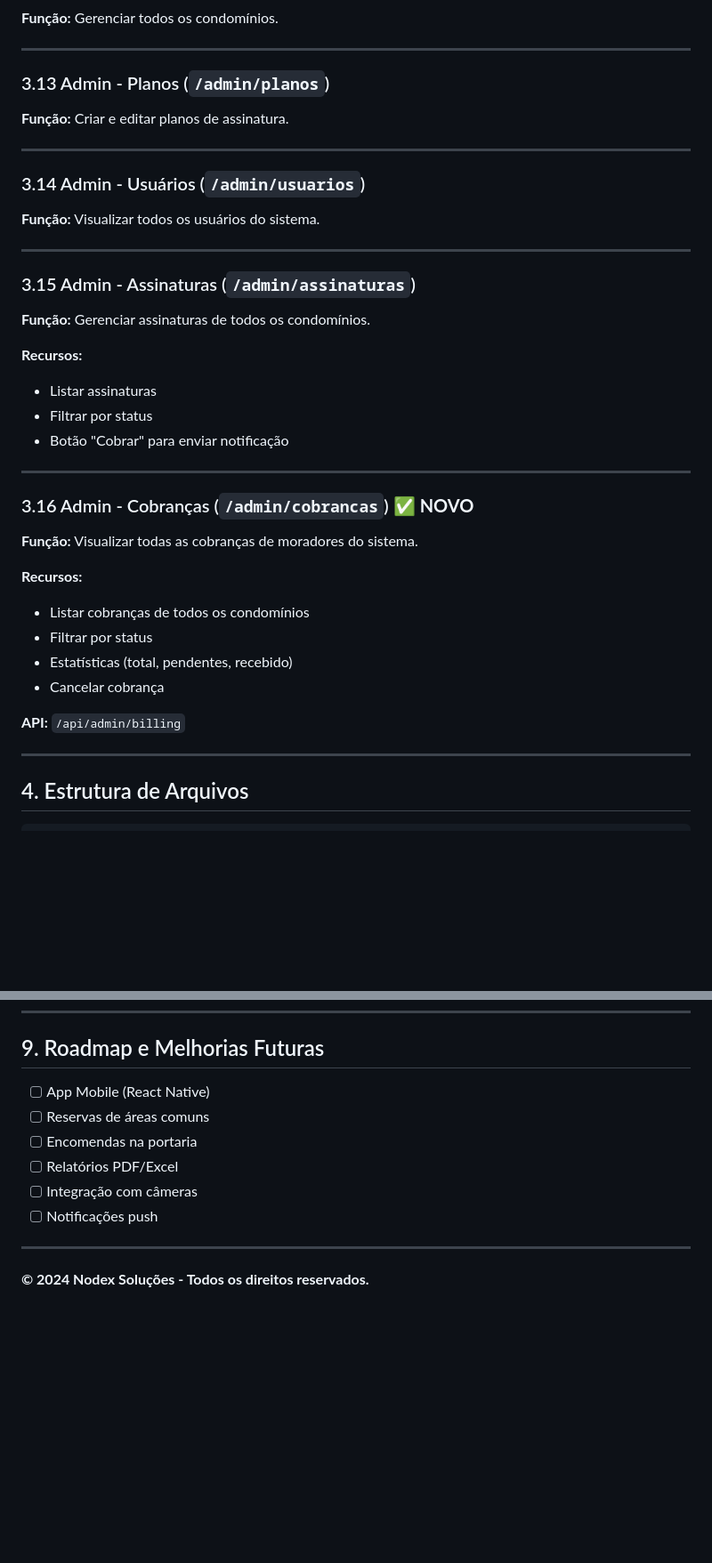
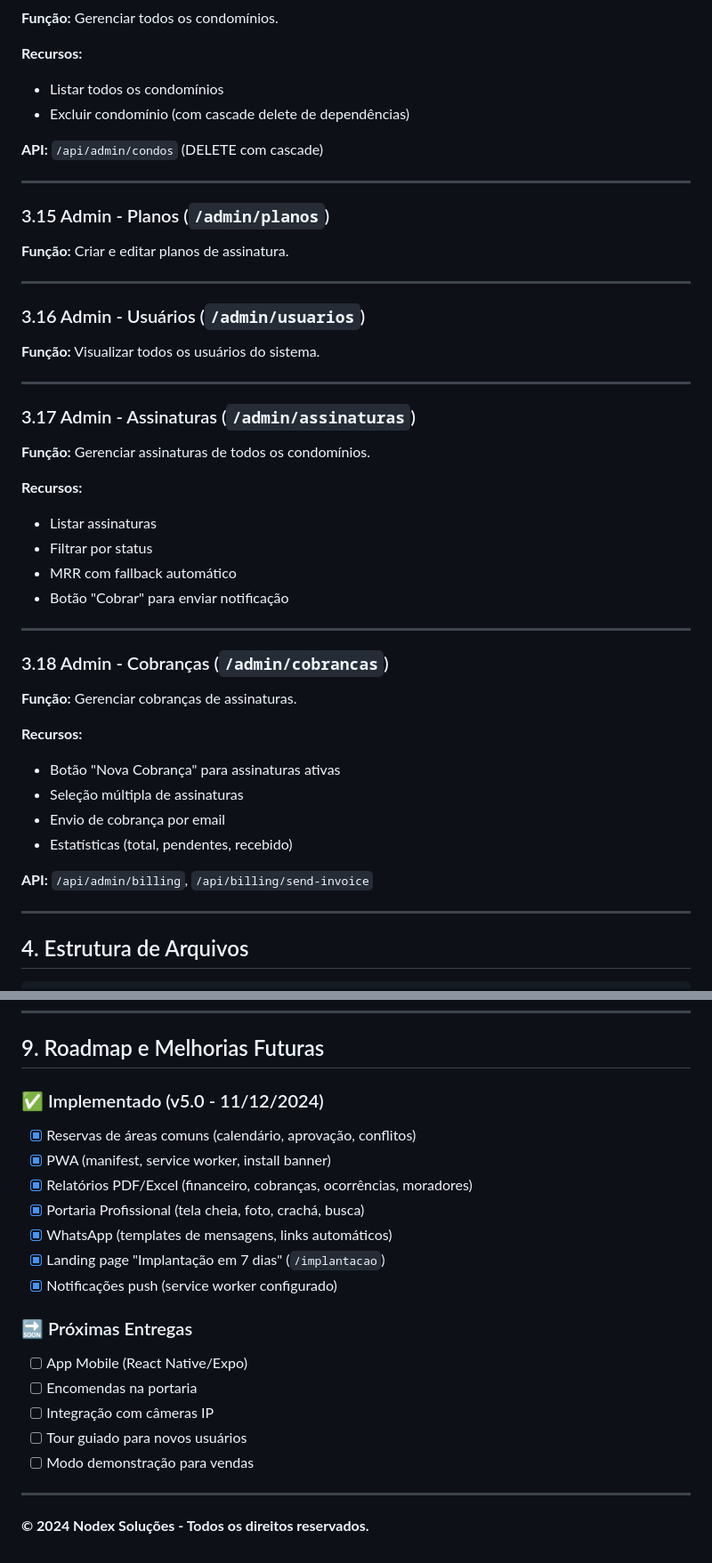
Before and after one commit to robsonodex/condominio-facil, a Markdown page: DOCUMENTATION.md, 2 parts joined by grey strips. Shown at 89% size. Drawn GitHub-style; blank space fills up the shorter version.

```diff
--- a/DOCUMENTATION.md
+++ b/DOCUMENTATION.md
@@ -235,42 +275,49 @@
 
 **Função:** Gerenciar todos os condomínios.
 
+**Recursos:**
+- Listar todos os condomínios
+- Excluir condomínio (com cascade delete de dependências)
+
+**API:** `/api/admin/condos` (DELETE com cascade)
+
 ---
 
-### 3.13 Admin - Planos (`/admin/planos`)
+### 3.15 Admin - Planos (`/admin/planos`)
 
 **Função:** Criar e editar planos de assinatura.
 
 ---
 
-### 3.14 Admin - Usuários (`/admin/usuarios`)
+### 3.16 Admin - Usuários (`/admin/usuarios`)
 
 **Função:** Visualizar todos os usuários do sistema.
 
 ---
 
-### 3.15 Admin - Assinaturas (`/admin/assinaturas`)
+### 3.17 Admin - Assinaturas (`/admin/assinaturas`)
 
 **Função:** Gerenciar assinaturas de todos os condomínios.
 
 **Recursos:**
 - Listar assinaturas
 - Filtrar por status
+- MRR com fallback automático
 - Botão "Cobrar" para enviar notificação
 
 ---
 
-### 3.16 Admin - Cobranças (`/admin/cobrancas`) ✅ **NOVO**
+### 3.18 Admin - Cobranças (`/admin/cobrancas`)
 
-**Função:** Visualizar todas as cobranças de moradores do sistema.
+**Função:** Gerenciar cobranças de assinaturas.
 
 **Recursos:**
-- Listar cobranças de todos os condomínios
-- Filtrar por status
+- Botão "Nova Cobrança" para assinaturas ativas
+- Seleção múltipla de assinaturas
+- Envio de cobrança por email
 - Estatísticas (total, pendentes, recebido)
-- Cancelar cobrança
 
-**API:** `/api/admin/billing`
+**API:** `/api/admin/billing`, `/api/billing/send-invoice`
 
 ---
 
@@ -481,12 +528,21 @@ FOR ALL USING (
 
 ## 9. Roadmap e Melhorias Futuras
 
-- [ ] App Mobile (React Native)
-- [ ] Reservas de áreas comuns
+### ✅ Implementado (v5.0 - 11/12/2024)
+- [x] Reservas de áreas comuns (calendário, aprovação, conflitos)
+- [x] PWA (manifest, service worker, install banner)
+- [x] Relatórios PDF/Excel (financeiro, cobranças, ocorrências, moradores)
+- [x] Portaria Profissional (tela cheia, foto, crachá, busca)
+- [x] WhatsApp (templates de mensagens, links automáticos)
+- [x] Landing page "Implantação em 7 dias" (`/implantacao`)
+- [x] Notificações push (service worker configurado)
+
+### 🔜 Próximas Entregas
+- [ ] App Mobile (React Native/Expo)
 - [ ] Encomendas na portaria
-- [ ] Relatórios PDF/Excel
-- [ ] Integração com câmeras
-- [ ] Notificações push
+- [ ] Integração com câmeras IP
+- [ ] Tour guiado para novos usuários
+- [ ] Modo demonstração para vendas
 
 ---
 
```
Also changed, not shown: other parts of DOCUMENTATION.md (+54 -14 lines).
